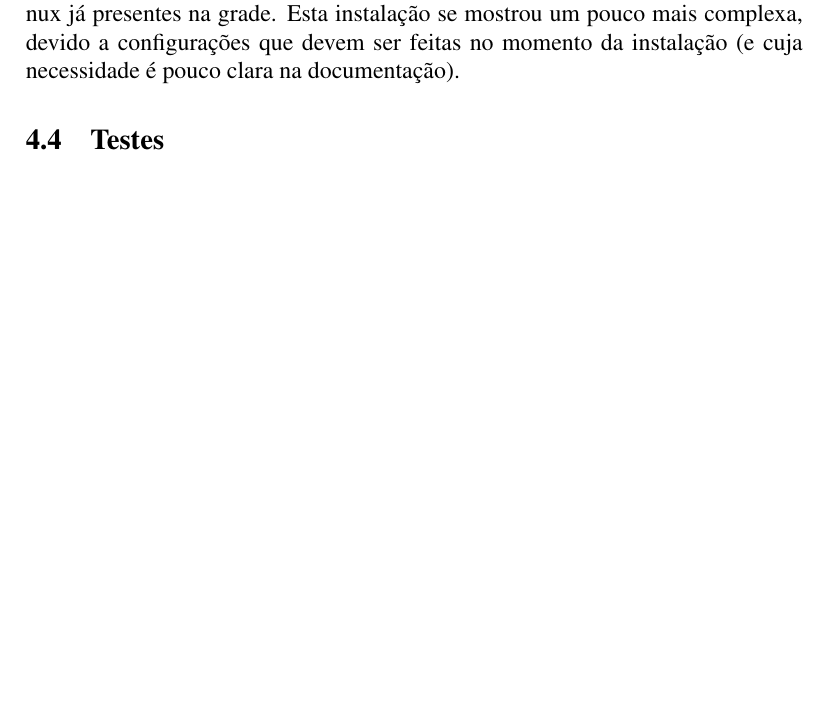
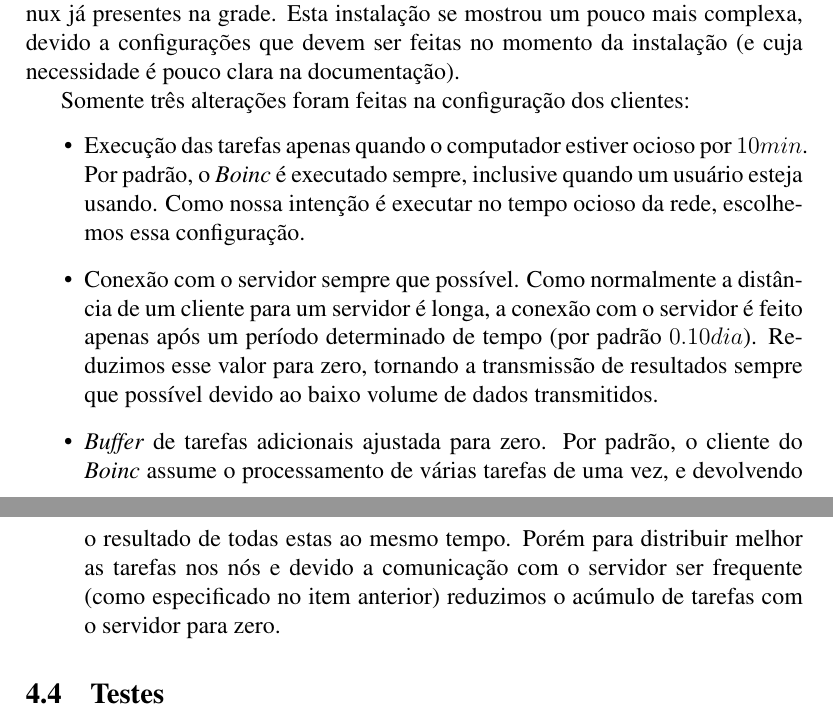
Before and after one commit to rodrigoflores/Graduation-Project, a LaTeX thesis (thesis/thesis.tex, which reads thesis/resultados.tex): part of page 17 of 26 before the commit and two parts of pages 17 and 18 of 27 after it, the two joined at a grey line, cut so that both start at the same text, the shorter picture padded with empty space. Compiled offline with pdfLaTeX.

Commit message:
Tese terminada

```diff
--- a/thesis/resultados.tex
+++ b/thesis/resultados.tex
@@ -123,8 +123,24 @@ Linux funcionando plenamente e 2 máquinas com algum problema na instalação do
 necessários para a computação.
 
 No momento está sendo feito a instalação no sistema Windows que contará com $16$ máquinas que possuem um dual-boot
-com máquinas com o sistema Linux já presentes na grade. Esta instalação se mostrou um pouco mais complexa, devido a
+com máquinas com o sistema Linux já presentes na grade. Esta instalação se mostrou um pouco mais complexa, de\-vi\-do a
 configurações que devem ser feitas no momento da instalação (e cuja necessidade é pouco clara na documentação).
+
+Somente três alterações foram feitas na configuração dos clientes:
+
+
+\begin{itemize}
+   \item Execução das tarefas apenas quando o computador estiver ocioso por $10min$. Por padrão, o \textit{Boinc} é
+executado sempre, inclusive quando um usuário esteja usando. Como nossa intenção é executar no tempo ocioso da rede,
+escolhemos essa configuração.
+   \item Conexão com o servidor sempre que possível. Como normalmente a distância de um cliente para um servidor é longa,
+a conexão com o servidor é feito apenas após um período determinado de tempo (por padrão $0.10 dia$). Reduzimos
+esse valor para zero, tornando a transmissão de resultados sempre que possível devido ao baixo volume de dados transmitidos.
+   \item \emph{Buffer} de tarefas adicionais ajustada para zero. Por padrão, o cliente do \textit{Boinc} assume o processamento de várias
+tarefas de uma vez, e devolvendo o resultado de todas estas ao mesmo tempo. Porém para distribuir melhor as
+tarefas nos nós e devido a comunicação com o servidor ser frequente (como especificado no item anterior)
+reduzimos o acúmulo de tarefas com o servidor para zero.
+\end{itemize}
 
 
 \subsection{Testes}
```
Also changed, not shown: thesis/conceitos_ferramentas.tex (+4 -4 lines), thesis/subjetiva.tex (+3 -2 lines), thesis/thesis.tex (+0 -1 lines), thesis/histograma.pdf (deleted), thesis/resultados.tex (6 more changed lines), 1 other file.
